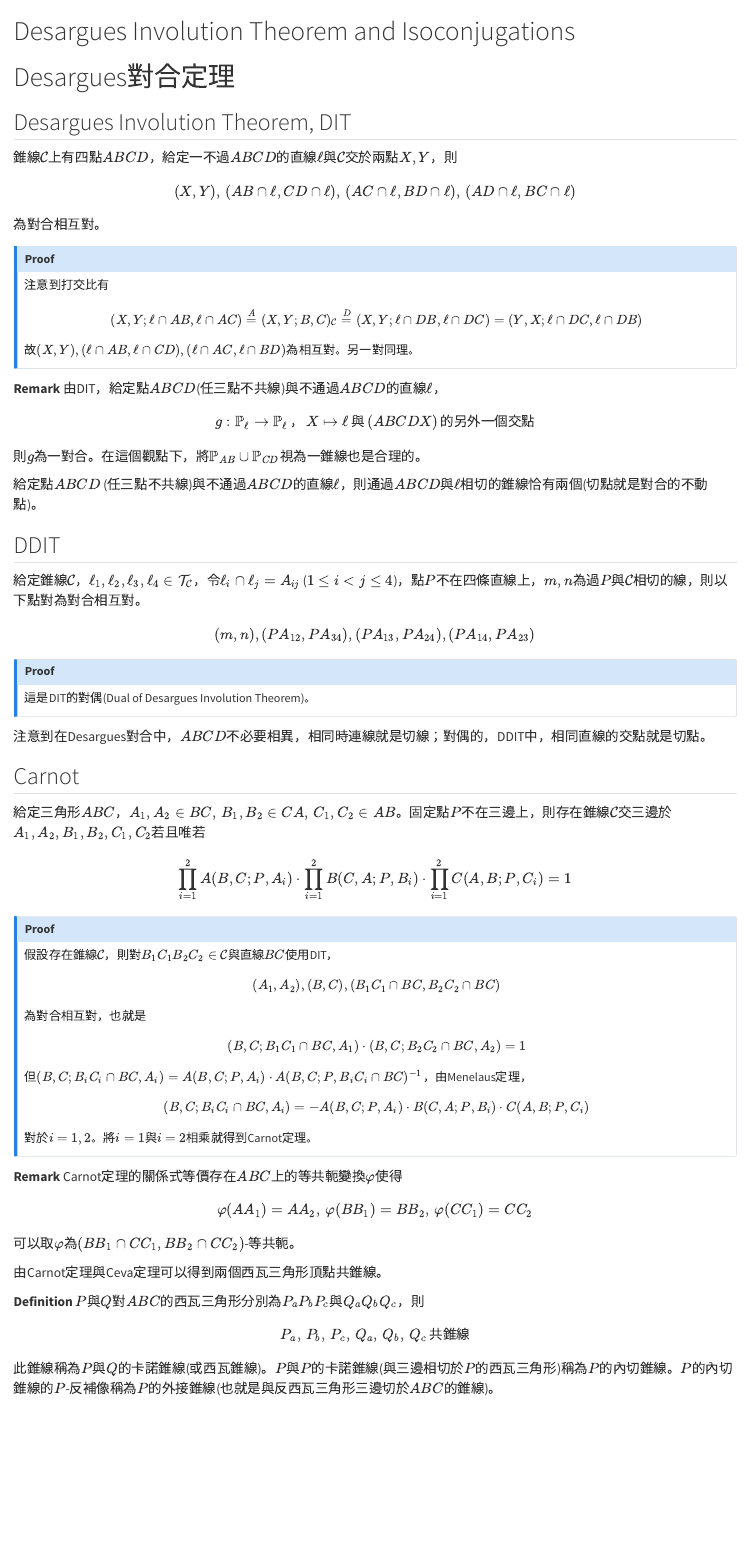
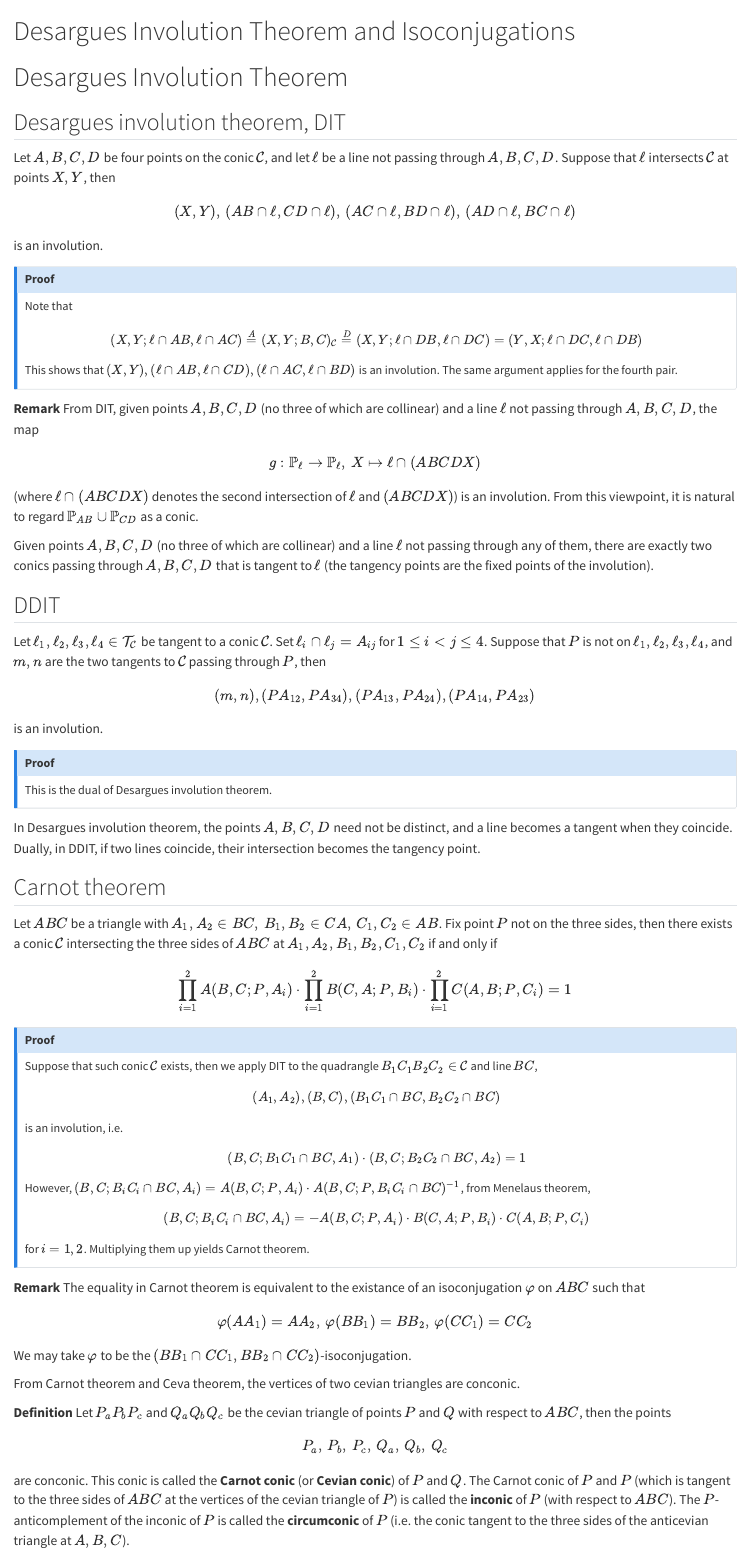
Before and after one commit to ckliao914/Plane-Geometry, a Quarto document (en/ch3.qmd): the page in a window 1100 px wide, from its top. Rendered offline with R 4.5, knitr and Pandoc in place of Quarto, with nearby package versions.

Commit message:
Update ch3.qmd

```diff
--- a/en/ch3.qmd
+++ b/en/ch3.qmd
@@ -1,82 +1,95 @@
 # Desargues Involution Theorem and Isoconjugations
 
-# Desargues對合定理
+# Desargues Involution Theorem
 
 :::{#thm-desarguesInvolutionTheorem}
-## Desargues Involution Theorem, DIT
-錐線$\mathcal{C}$上有四點$ABCD$，給定一不過$ABCD$的直線$\ell$與$\mathcal{C}$交於兩點$X,Y$，則
-$$(X,Y),\,(AB\cap \ell,CD\cap \ell),\, (AC\cap\ell,BD\cap \ell),\, (AD\cap\ell, BC\cap\ell)$$為對合相互對。
+## Desargues involution theorem, DIT
+Let $A,B,C,D$ be four points on the conic $\mathcal{C}$, and let $\ell$ be a line not passing through $A,B,C,D$. Suppose that $\ell$ intersects $\mathcal{C}$ at points $X,Y$, then
+$$
+(X,Y),\,(AB\cap \ell,CD\cap \ell),\, (AC\cap\ell,BD\cap \ell),\, (AD\cap\ell, BC\cap\ell)
+$$
+is an involution.
 :::
 
 :::{.callout-note collapse="true" icon="false"}
 ## Proof
-注意到打交比有
+Note that
 $$
 (X,Y;\ell\cap AB,\ell\cap AC)\stackrel{A}{=}(X,Y;B,C)_{\mathcal{C}}\stackrel{D}{=}(X,Y;\ell\cap DB,\ell\cap DC)=(Y,X;\ell\cap DC,\ell\cap DB)
 $$
-故$(X,Y),(\ell\cap AB,\ell\cap CD),(\ell\cap AC,\ell\cap BD)$為相互對。另一對同理。
+This shows that $(X,Y),(\ell\cap AB,\ell\cap CD),(\ell\cap AC,\ell\cap BD)$ is an involution. The same argument applies for the fourth pair.
 :::
 
 :::{.unnumbered-env}
 **Remark**
-由DIT，給定點$ABCD$(任三點不共線)與不通過$ABCD$的直線$\ell$，
+From DIT, given points $A,B,C,D$ (no three of which are collinear) and a line $\ell$ not passing through $A,B,C,D$, the map
 $$
-g:\mathbb{P}_\ell\to\mathbb{P}_\ell\,\text{，}\,X\mapsto\ell\,\text{與}\,(ABCDX)\,\text{的另外一個交點}
+g:\mathbb{P}_\ell\to\mathbb{P}_\ell,\,X\mapsto\ell\cap (ABCDX)
 $$
-則$g$為一對合。在這個觀點下，將$\mathbb{P}_{AB}\cup\mathbb{P}_{CD}$視為一錐線也是合理的。
+(where $\ell\cap (ABCDX)$ denotes the second intersection of $\ell$ and $(ABCDX)$) is an involution. From this viewpoint, it is natural to regard $\mathbb{P}_{AB}\cup\mathbb{P}_{CD}$ as a conic.
 :::
 
 :::{#cor-tangentConicsDit}
-給定點$ABCD$ (任三點不共線)與不通過$ABCD$的直線$\ell$，則通過$ABCD$與$\ell$相切的錐線恰有兩個(切點就是對合的不動點)。
+Given points $A,B,C,D$ (no three of which are collinear) and a line $\ell$ not passing through any of them, there are exactly two conics passing through $A,B,C,D$ that is tangent to $\ell$ (the tangency points are the fixed points of the involution).
 :::
 
 :::{#thm-ddit}
 ## DDIT
-給定錐線$\mathcal{C}$，$\ell_1,\ell_2,\ell_3,\ell_4\in\mathcal{T}_\mathcal{C}$，令$\ell_i\cap \ell_j=A_{ij}$ ($1\leq i<j\leq 4$)，點$P$不在四條直線上，$m,n$為過$P$與$\mathcal{C}$相切的線，則以下點對為對合相互對。$$(m,n),(PA_{12},PA_{34}),(PA_{13},PA_{24}),(PA_{14},PA_{23})$$
+Let $\ell_1,\ell_2,\ell_3,\ell_4\in\mathcal{T}_\mathcal{C}$ be tangent to a conic $\mathcal{C}$. Set $\ell_i\cap \ell_j=A_{ij}$ for $1\leq i<j\leq 4$. Suppose that $P$ is not on $\ell_1,\ell_2,\ell_3,\ell_4$, and $m,n$ are the two tangents to $\mathcal{C}$ passing through $P$, then
+$$
+(m,n),(PA_{12},PA_{34}),(PA_{13},PA_{24}),(PA_{14},PA_{23})
+$$
+is an involution.
 :::
 
 :::{.callout-note collapse="true" icon="false"}
 ## Proof
-這是DIT的對偶(Dual of Desargues Involution Theorem)。
+This is the dual of Desargues involution theorem.
 :::
 
-注意到在Desargues對合中，$ABCD$不必要相異，相同時連線就是切線；對偶的，DDIT中，相同直線的交點就是切點。
+In Desargues involution theorem, the points $A,B,C,D$ need not be distinct, and a line becomes a tangent when they coincide. Dually, in DDIT, if two lines coincide, their intersection becomes the tangency point.
 
 :::{#thm-carnot}
-## Carnot
-給定三角形$ABC$，$A_1,A_2\in BC,\,B_1,B_2\in CA,\,C_1,C_2\in AB$。固定點$P$不在三邊上，則存在錐線$\mathcal{C}$交三邊於$A_1,A_2,B_1,B_2,C_1,C_2$若且唯若
-$$\prod_{i=1}^2 A(B,C;P,A_i)\cdot\prod_{i=1}^2 B(C,A;P,B_i)\cdot  \prod_{i=1}^2 C(A,B;P,C_i)=1$$
+## Carnot theorem
+Let $ABC$ be a triangle with $A_1,A_2\in BC,\,B_1,B_2\in CA,\,C_1,C_2\in AB$. Fix point $P$ not on the three sides, then there exists a conic $\mathcal{C}$ intersecting the three sides of $ABC$ at $A_1,A_2,B_1,B_2,C_1,C_2$ if and only if
+$$
+\prod_{i=1}^2 A(B,C;P,A_i)\cdot\prod_{i=1}^2 B(C,A;P,B_i)\cdot  \prod_{i=1}^2 C(A,B;P,C_i)=1
+$$
 :::
 
 :::{.callout-note collapse="true" icon="false"}
 ## Proof
-假設存在錐線$\mathcal{C}$，則對$B_1C_1B_2C_2\in\mathcal{C}$與直線$BC$使用DIT，
+Suppose that such conic $\mathcal{C}$ exists, then we apply DIT to the quadrangle $B_1C_1B_2C_2\in\mathcal{C}$ and line $BC$,
 $$
 (A_1,A_2),(B,C),(B_1C_1\cap BC,B_2C_2\cap BC)
 $$
-為對合相互對，也就是
+is an involution, i.e.
 $$
 (B,C;B_1C_1\cap BC,A_1)\cdot (B,C;B_2C_2\cap BC,A_2)=1
 $$
-但$(B,C;B_iC_i\cap BC,A_i)=A(B,C;P,A_i)\cdot A(B,C;P,B_iC_i\cap BC)^{-1}$，由Menelaus定理，
+However, $(B,C;B_iC_i\cap BC,A_i)=A(B,C;P,A_i)\cdot A(B,C;P,B_iC_i\cap BC)^{-1}$, from Menelaus theorem,
 $$
 (B,C;B_iC_i\cap BC,A_i)=-A(B,C;P,A_i)\cdot B(C,A;P,B_i)\cdot C(A,B;P,C_i)
 $$
-對於$i=1,2$。將$i=1$與$i=2$相乘就得到Carnot定理。
+for $i=1,2$. Multiplying them up yields Carnot theorem.
 :::
 
 :::{.unnumbered-env}
 **Remark**
-Carnot定理的關係式等價存在$ABC$上的等共軛變換$\varphi$使得
+The equality in Carnot theorem is equivalent to the existance of an isoconjugation $\varphi$ on $ABC$ such that
 $$
 \varphi(AA_1)=AA_2,\,\varphi(BB_1)=BB_2,\,\varphi(CC_1)=CC_2
 $$
-可以取$\varphi$為$(BB_1\cap CC_1,BB_2\cap CC_2)$-等共軛。
+We may take $\varphi$ to be the $(BB_1\cap CC_1,BB_2\cap CC_2)$-isoconjugation.
 :::
 
-由Carnot定理與Ceva定理可以得到兩個西瓦三角形頂點共錐線。
+From Carnot theorem and Ceva theorem, the vertices of two cevian triangles are conconic.
 
 :::{.unnumbered-env}
 **Definition**
-$P$與$Q$對$ABC$的西瓦三角形分別為$P_aP_bP_c$與$Q_aQ_bQ_c$，則$$P_a,\,P_b,\,P_c,\,Q_a,\,Q_b,\,Q_c\,\text{共錐線}$$此錐線稱為$P$與$Q$的卡諾錐線(或西瓦錐線)。$P$與$P$的卡諾錐線(與三邊相切於$P$的西瓦三角形)稱為$P$的內切錐線。$P$的內切錐線的$P$-反補像稱為$P$的外接錐線(也就是與反西瓦三角形三邊切於$ABC$的錐線)。
+Let $P_aP_bP_c$ and $Q_aQ_bQ_c$ be the cevian triangle of points $P$ and $Q$ with respect to $ABC$, then the points
+$$
+P_a,\,P_b,\,P_c,\,Q_a,\,Q_b,\,Q_c
+$$
+are conconic. This conic is called the **Carnot conic** (or **Cevian conic**) of $P$ and $Q$. The Carnot conic of $P$ and $P$ (which is tangent to the three sides of $ABC$ at the vertices of the cevian triangle of $P$) is called the **inconic** of $P$ (with respect to $ABC$). The $P$-anticomplement of the inconic of $P$ is called the **circumconic** of $P$ (i.e. the conic tangent to the three sides of the anticevian triangle at $A,B,C$).
 :::
```
